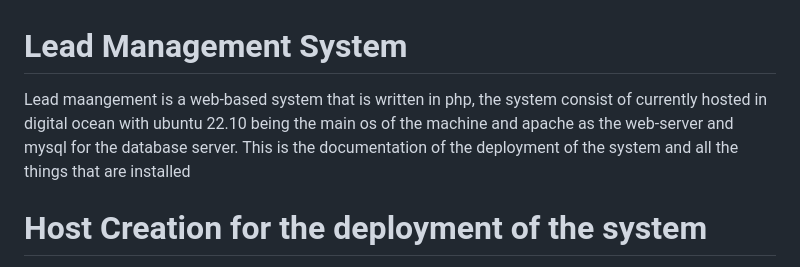
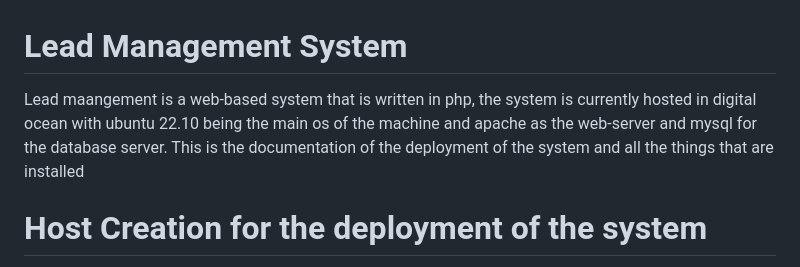
Before and after one commit to akkibet/leadmanagement, a Markdown page: README.md, the part around the change. GitHub-like rendering.

```diff
--- a/README.md
+++ b/README.md
@@ -1,6 +1,6 @@
 # Lead Management System
 
-Lead maangement is a web-based system that is written in php, the system consist of currently hosted in digital ocean with ubuntu 22.10 being the main os of the machine and apache as the web-server and mysql for the database server. This is the documentation of the deployment of the system and all the things that are installed
+Lead maangement is a web-based system that is written in php, the system is currently hosted in digital ocean with ubuntu 22.10 being the main os of the machine and apache as the web-server and mysql for the database server. This is the documentation of the deployment of the system and all the things that are installed
 
 # Host Creation for the deployment of the system
 To begin, you must create a droplet on digital ocean.
```
